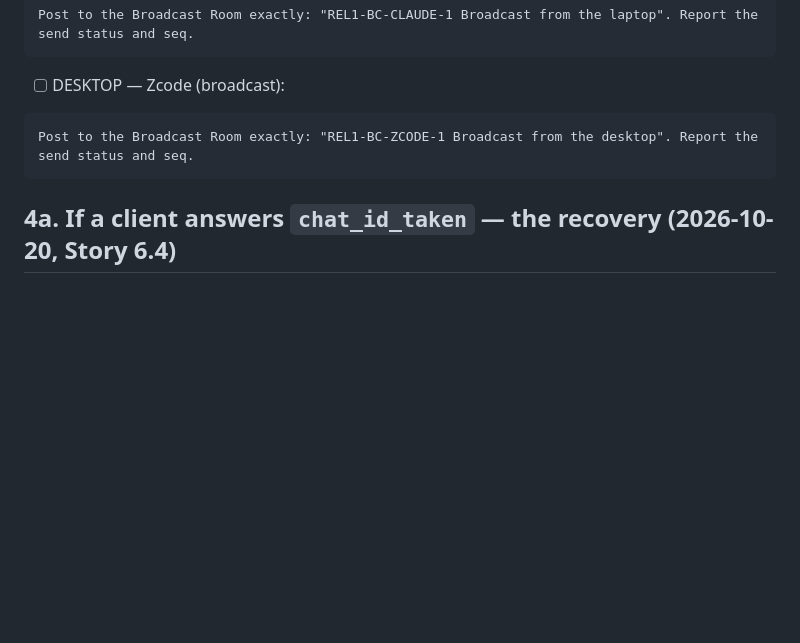
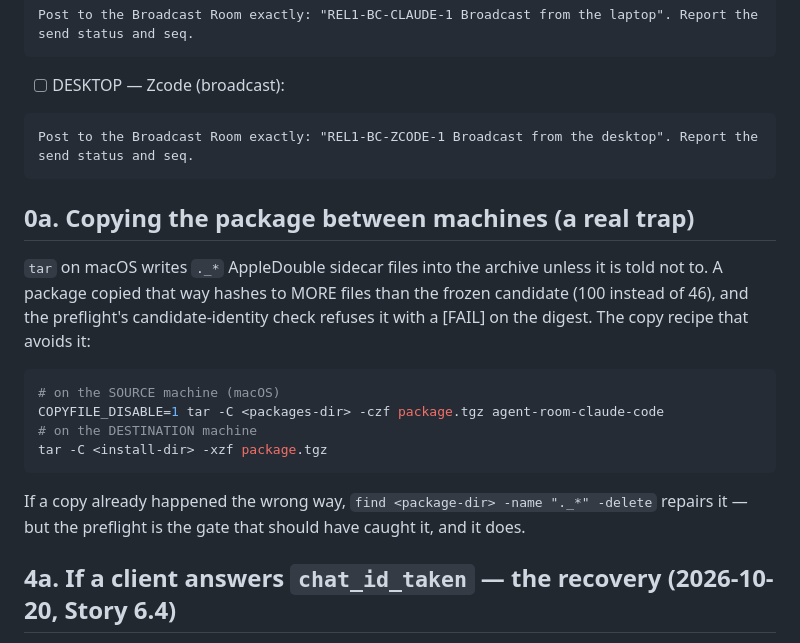
Before and after one commit to iicmaster/agent-room, a Markdown page: docs/rel1-runbook.md, the part around the change. Rendered like a GitHub page; blank space fills up the shorter version.

````diff
--- a/docs/rel1-runbook.md
+++ b/docs/rel1-runbook.md
@@ -233,6 +233,23 @@ Post to the Broadcast Room exactly: "REL1-BC-CLAUDE-1 Broadcast from the laptop"
 Post to the Broadcast Room exactly: "REL1-BC-ZCODE-1 Broadcast from the desktop". Report the send status and seq.
 ```
 
+## 0a. Copying the package between machines (a real trap)
+
+`tar` on macOS writes `._*` AppleDouble sidecar files into the archive unless it is told not to.
+A package copied that way hashes to MORE files than the frozen candidate (100 instead of 46), and
+the preflight's candidate-identity check refuses it with a [FAIL] on the digest. The copy recipe
+that avoids it:
+
+```sh
+# on the SOURCE machine (macOS)
+COPYFILE_DISABLE=1 tar -C <packages-dir> -czf package.tgz agent-room-claude-code
+# on the DESTINATION machine
+tar -C <install-dir> -xzf package.tgz
+```
+
+If a copy already happened the wrong way, `find <package-dir> -name "._*" -delete` repairs it —
+but the preflight is the gate that should have caught it, and it does.
+
 ## 4a. If a client answers `chat_id_taken` — the recovery (2026-10-20, Story 6.4)
 
 A client whose process was killed leaves its Chat ID held by a live session row.
````
Also changed, not shown: docs/implementation/epic-6-retro-2026-10-21.md (added, +139 -0 lines), docs/release-notes-v0.2.md (+10 -0 lines).
